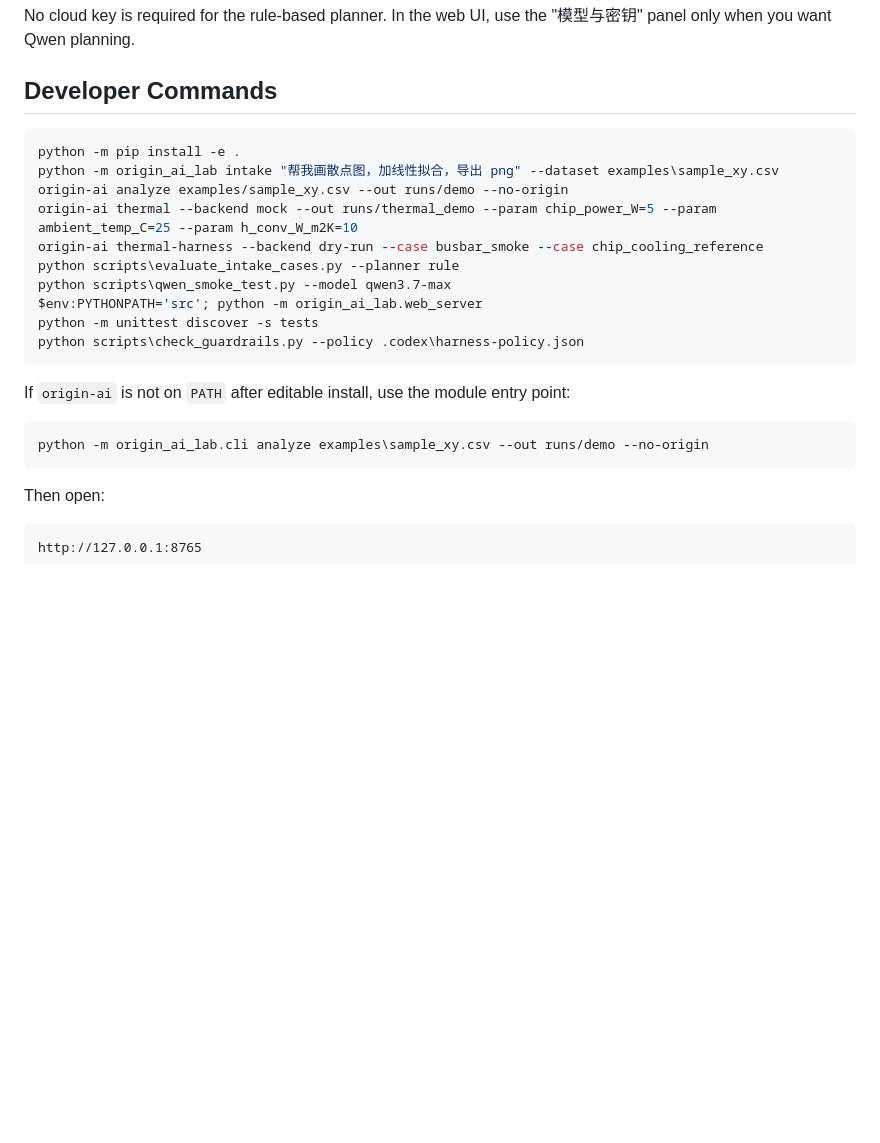
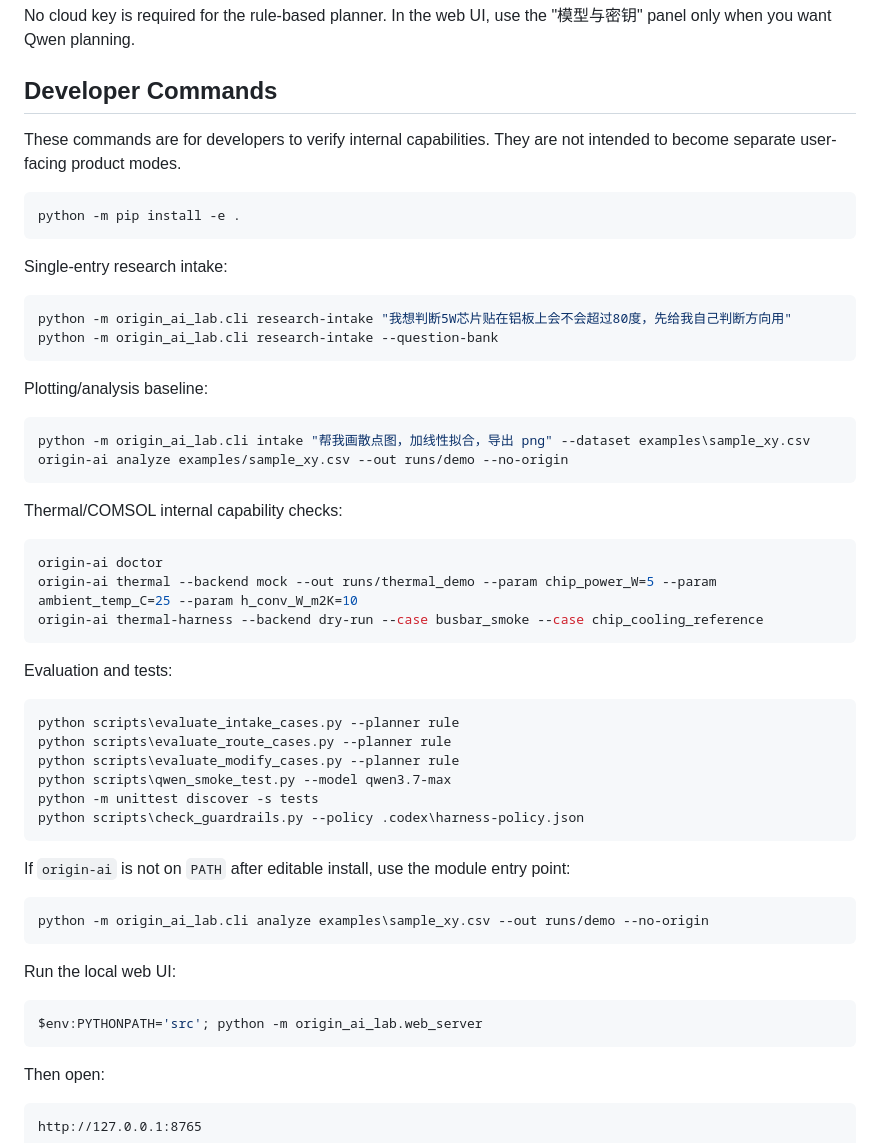
Before and after one commit to a3337685105-cloud/Or-ai-gin, a Markdown page: README.md, the part around one of its changes. Drawn GitHub-style; blank space fills up the shorter version.

````diff
--- a/README.md
+++ b/README.md
@@ -54,15 +86,42 @@ No cloud key is required for the rule-based planner. In the web UI, use the "模
 
 ## Developer Commands
 
+These commands are for developers to verify internal capabilities. They are not
+intended to become separate user-facing product modes.
+
 ```powershell
 python -m pip install -e .
-python -m origin_ai_lab intake "帮我画散点图，加线性拟合，导出 png" --dataset examples\sample_xy.csv
+```
+
+Single-entry research intake:
+
+```powershell
+python -m origin_ai_lab.cli research-intake "我想判断5W芯片贴在铝板上会不会超过80度，先给我自己判断方向用"
+python -m origin_ai_lab.cli research-intake --question-bank
+```
+
+Plotting/analysis baseline:
+
+```powershell
+python -m origin_ai_lab.cli intake "帮我画散点图，加线性拟合，导出 png" --dataset examples\sample_xy.csv
 origin-ai analyze examples/sample_xy.csv --out runs/demo --no-origin
+```
+
+Thermal/COMSOL internal capability checks:
+
+```powershell
+origin-ai doctor
 origin-ai thermal --backend mock --out runs/thermal_demo --param chip_power_W=5 --param ambient_temp_C=25 --param h_conv_W_m2K=10
 origin-ai thermal-harness --backend dry-run --case busbar_smoke --case chip_cooling_reference
+```
+
+Evaluation and tests:
+
+```powershell
 python scripts\evaluate_intake_cases.py --planner rule
+python scripts\evaluate_route_cases.py --planner rule
+python scripts\evaluate_modify_cases.py --planner rule
 python scripts\qwen_smoke_test.py --model qwen3.7-max
-$env:PYTHONPATH='src'; python -m origin_ai_lab.web_server
 python -m unittest discover -s tests
 python scripts\check_guardrails.py --policy .codex\harness-policy.json
 ```
@@ -71,6 +130,12 @@ If `origin-ai` is not on `PATH` after editable install, use the module entry poi
 
 ```powershell
 python -m origin_ai_lab.cli analyze examples\sample_xy.csv --out runs/demo --no-origin
+```
+
+Run the local web UI:
+
+```powershell
+$env:PYTHONPATH='src'; python -m origin_ai_lab.web_server
 ```
 
 Then open:
````
Also changed, not shown: other parts of README.md (+46 -14 lines).
